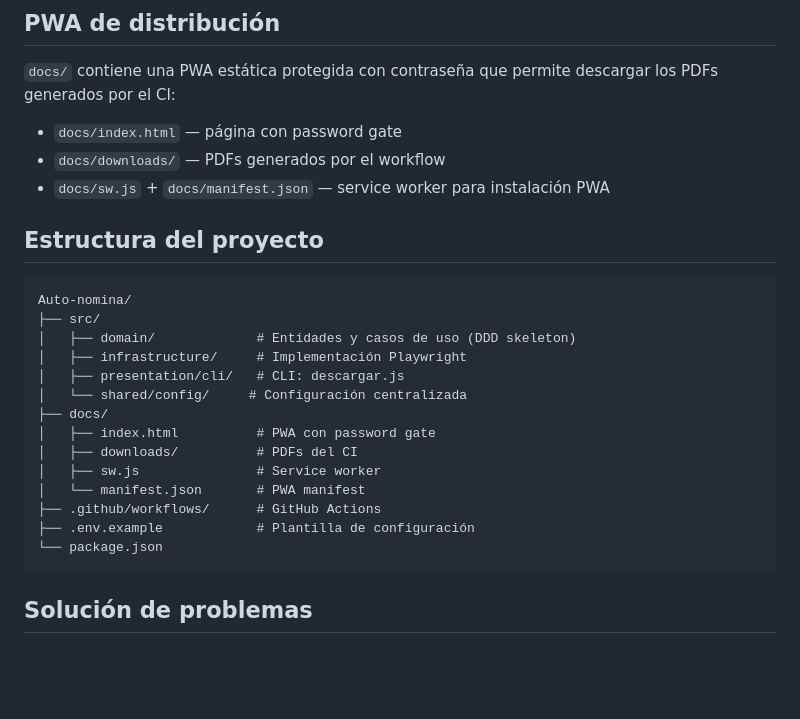
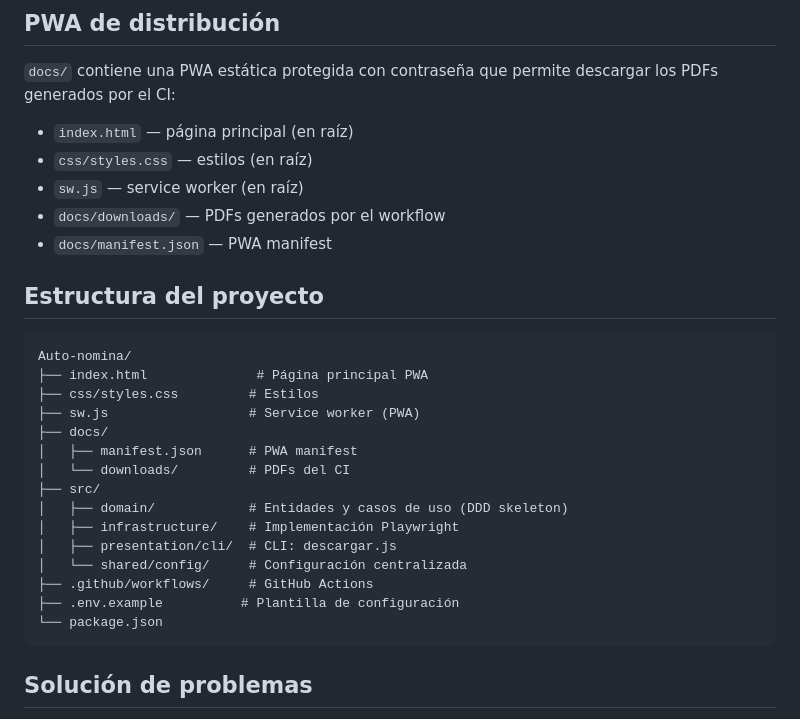
Before and after one commit to Duver0/Auto-nomina, a Markdown page: README.md, the part around the change. Drawn GitHub-style; blank space fills up the shorter version.

Commit message:
docs: update README with new project structure

````diff
--- a/README.md
+++ b/README.md
@@ -84,26 +84,29 @@ El workflow `.github/workflows/descargar-nomina.yml` ejecuta el script automáti
 
 `docs/` contiene una PWA estática protegida con contraseña que permite descargar los PDFs generados por el CI:
 
-- `docs/index.html` — página con password gate
+- `index.html` — página principal (en raíz)
+- `css/styles.css` — estilos (en raíz)
+- `sw.js` — service worker (en raíz)
 - `docs/downloads/` — PDFs generados por el workflow
-- `docs/sw.js` + `docs/manifest.json` — service worker para instalación PWA
+- `docs/manifest.json` — PWA manifest
 
 ## Estructura del proyecto
 
 ```
 Auto-nomina/
+├── index.html              # Página principal PWA
+├── css/styles.css         # Estilos
+├── sw.js                  # Service worker (PWA)
+├── docs/
+│   ├── manifest.json      # PWA manifest
+│   └── downloads/         # PDFs del CI
 ├── src/
-│   ├── domain/             # Entidades y casos de uso (DDD skeleton)
-│   ├── infrastructure/     # Implementación Playwright
-│   ├── presentation/cli/   # CLI: descargar.js
+│   ├── domain/            # Entidades y casos de uso (DDD skeleton)
+│   ├── infrastructure/    # Implementación Playwright
+│   ├── presentation/cli/  # CLI: descargar.js
 │   └── shared/config/     # Configuración centralizada
-├── docs/
-│   ├── index.html          # PWA con password gate
-│   ├── downloads/          # PDFs del CI
-│   ├── sw.js               # Service worker
-│   └── manifest.json       # PWA manifest
-├── .github/workflows/      # GitHub Actions
-├── .env.example            # Plantilla de configuración
+├── .github/workflows/     # GitHub Actions
+├── .env.example          # Plantilla de configuración
 └── package.json
 ```
 
````
